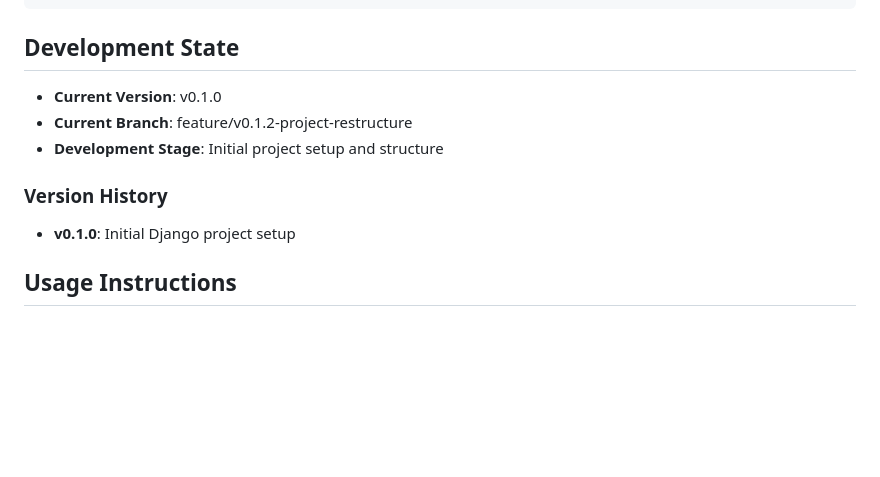
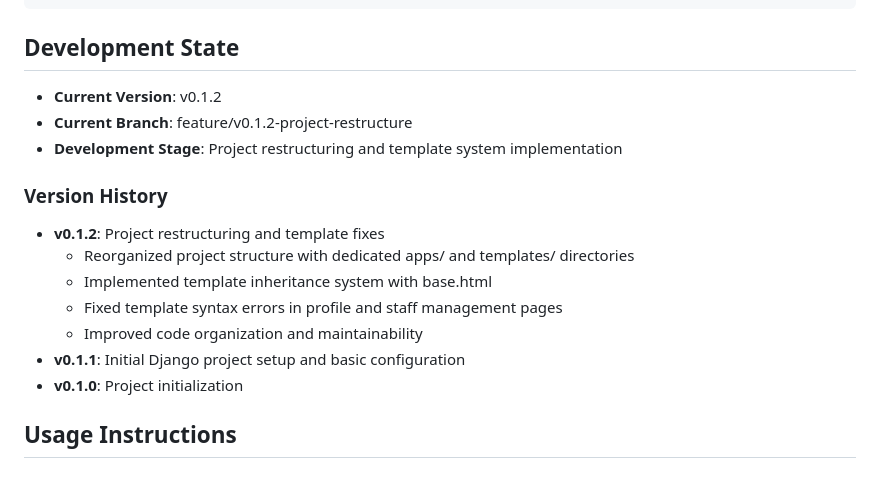
Before and after one commit to ntibreymaximus/adakings_backend, a Markdown page: README.md, the part around the change. GitHub-like rendering; blank space fills up the shorter version.

Commit message:
docs: update README with v0.1.2 changes

```diff
--- a/README.md
+++ b/README.md
@@ -101,13 +101,19 @@ RestaurantApp/
 
 ## Development State
 
-- **Current Version**: v0.1.0
+- **Current Version**: v0.1.2
 - **Current Branch**: feature/v0.1.2-project-restructure
-- **Development Stage**: Initial project setup and structure
+- **Development Stage**: Project restructuring and template system implementation
 
 ### Version History
 
-- **v0.1.0**: Initial Django project setup
+- **v0.1.2**: Project restructuring and template fixes
+  - Reorganized project structure with dedicated apps/ and templates/ directories
+  - Implemented template inheritance system with base.html
+  - Fixed template syntax errors in profile and staff management pages
+  - Improved code organization and maintainability
+- **v0.1.1**: Initial Django project setup and basic configuration
+- **v0.1.0**: Project initialization
 
 ## Usage Instructions
 
```
